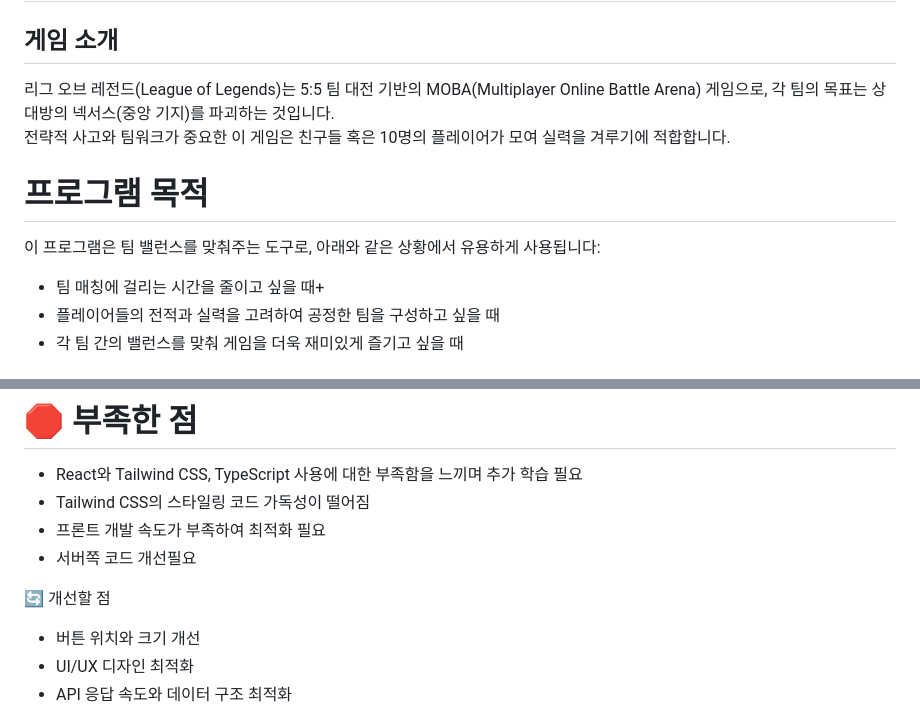
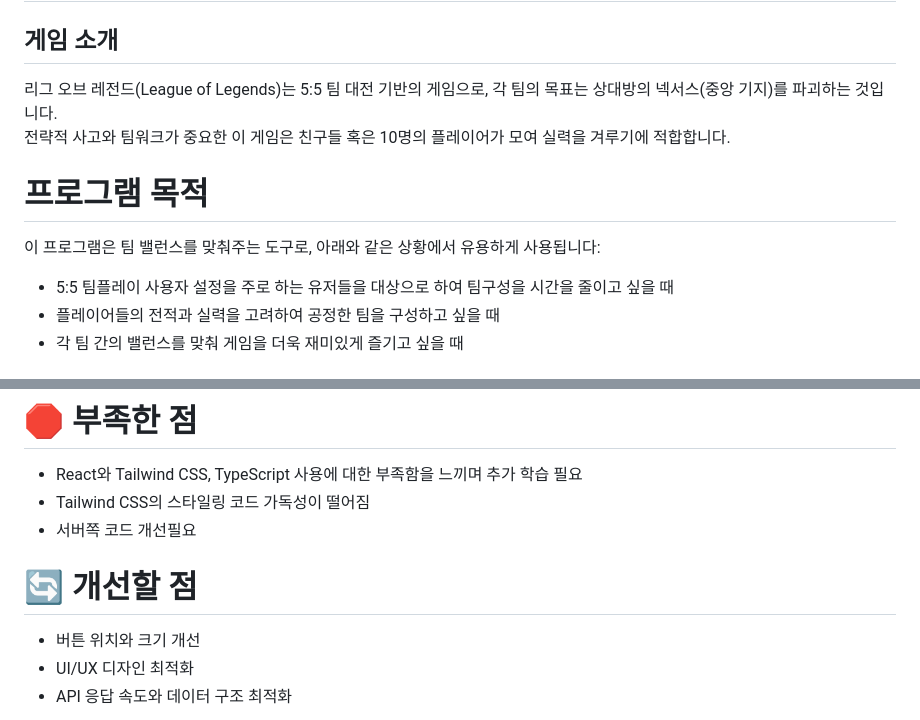
Before and after one commit to sem201/matchSystem, a Markdown page: README.md, 2 parts joined by grey strips. Rendered like a GitHub page.

```diff
--- a/README.md
+++ b/README.md
@@ -1,13 +1,13 @@
 # 🕹️ 리그오브레전드 팀 매칭 시스템
 ## 게임 소개
-리그 오브 레전드(League of Legends)는 5:5 팀 대전 기반의 MOBA(Multiplayer Online Battle Arena) 게임으로, 각 팀의 목표는 상대방의 넥서스(중앙 기지)를 파괴하는 것입니다.<br>
+리그 오브 레전드(League of Legends)는 5:5 팀 대전 기반의 게임으로, 각 팀의 목표는 상대방의 넥서스(중앙 기지)를 파괴하는 것입니다.<br>
 전략적 사고와 팀워크가 중요한 이 게임은 친구들 혹은 10명의 플레이어가 모여 실력을 겨루기에 적합합니다.<br>
 
 # 프로그램 목적
 이 프로그램은 팀 밸런스를 맞춰주는 도구로, 아래와 같은 상황에서 유용하게 사용됩니다:
 
 
-+ 팀 매칭에 걸리는 시간을 줄이고 싶을 때+
++ 5:5 팀플레이 사용자 설정을 주로 하는 유저들을 대상으로 하여 팀구성을 시간을 줄이고 싶을 때
 + 플레이어들의 전적과 실력을 고려하여 공정한 팀을 구성하고 싶을 때
 + 각 팀 간의 밸런스를 맞춰 게임을 더욱 재미있게 즐기고 싶을 때
 # 주요 기능
@@ -106,11 +106,10 @@ https://www.noobsapp.store/
 # 🛑 부족한 점
 + React와 Tailwind CSS, TypeScript 사용에 대한 부족함을 느끼며 추가 학습 필요
 + Tailwind CSS의 스타일링 코드 가독성이 떨어짐
-+ 프론트 개발 속도가 부족하여 최적화 필요
 + 서버쪽 코드 개선필요
 
 
-🔄 개선할 점
+# 🔄 개선할 점
 + 버튼 위치와 크기 개선
 + UI/UX 디자인 최적화
 + API 응답 속도와 데이터 구조 최적화
```
Also changed, not shown: other parts of README.md (+4 -4 lines).
